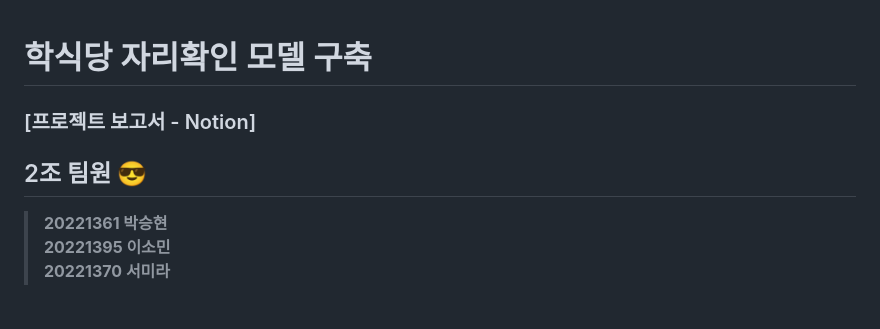
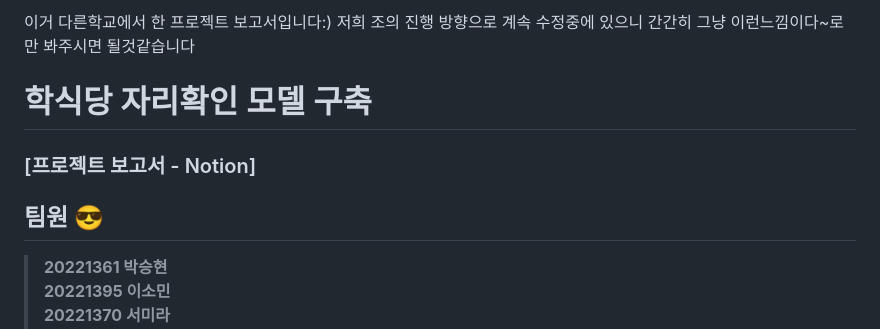
Before and after one commit to hakseat/hakseat, a Markdown page: README.md, the part around the change. Rendered like a GitHub page; blank space fills up the shorter version.

```diff
--- a/README.md
+++ b/README.md
@@ -1,10 +1,12 @@
+이거 다른학교에서 한 프로젝트 보고서입니다:)
+저희 조의 진행 방향으로 계속 수정중에 있으니 간간히 그냥 이런느낌이다~로만 봐주시면 될것같습니다
 # 학식당 자리확인 모델 구축
 
 ### [프로젝트 보고서 - Notion]
 
 
 
-## 2조 팀원 😎
+## 팀원 😎
 
 > **20221361 박승현**<br>
 > **20221395 이소민**<br>
```
